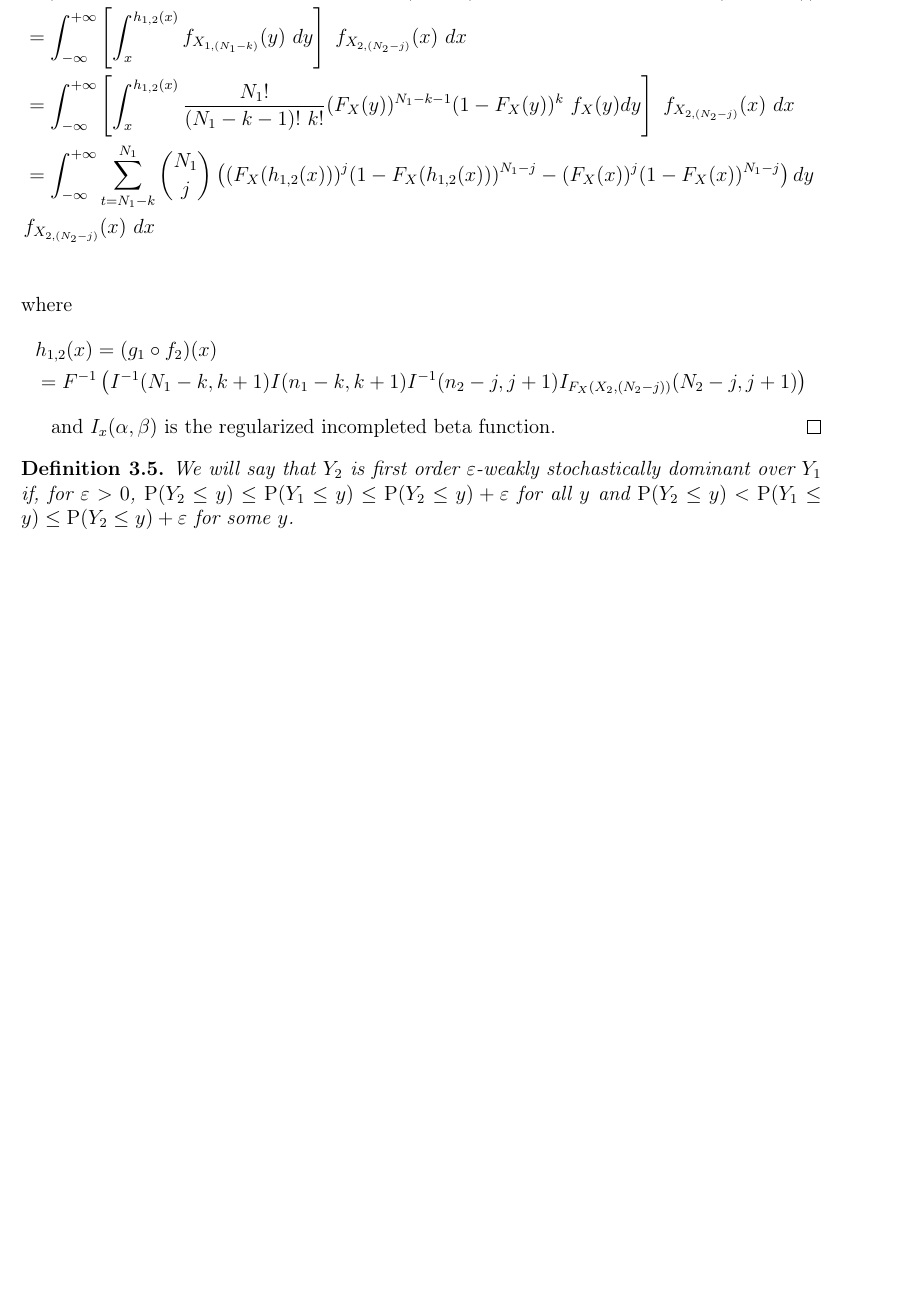
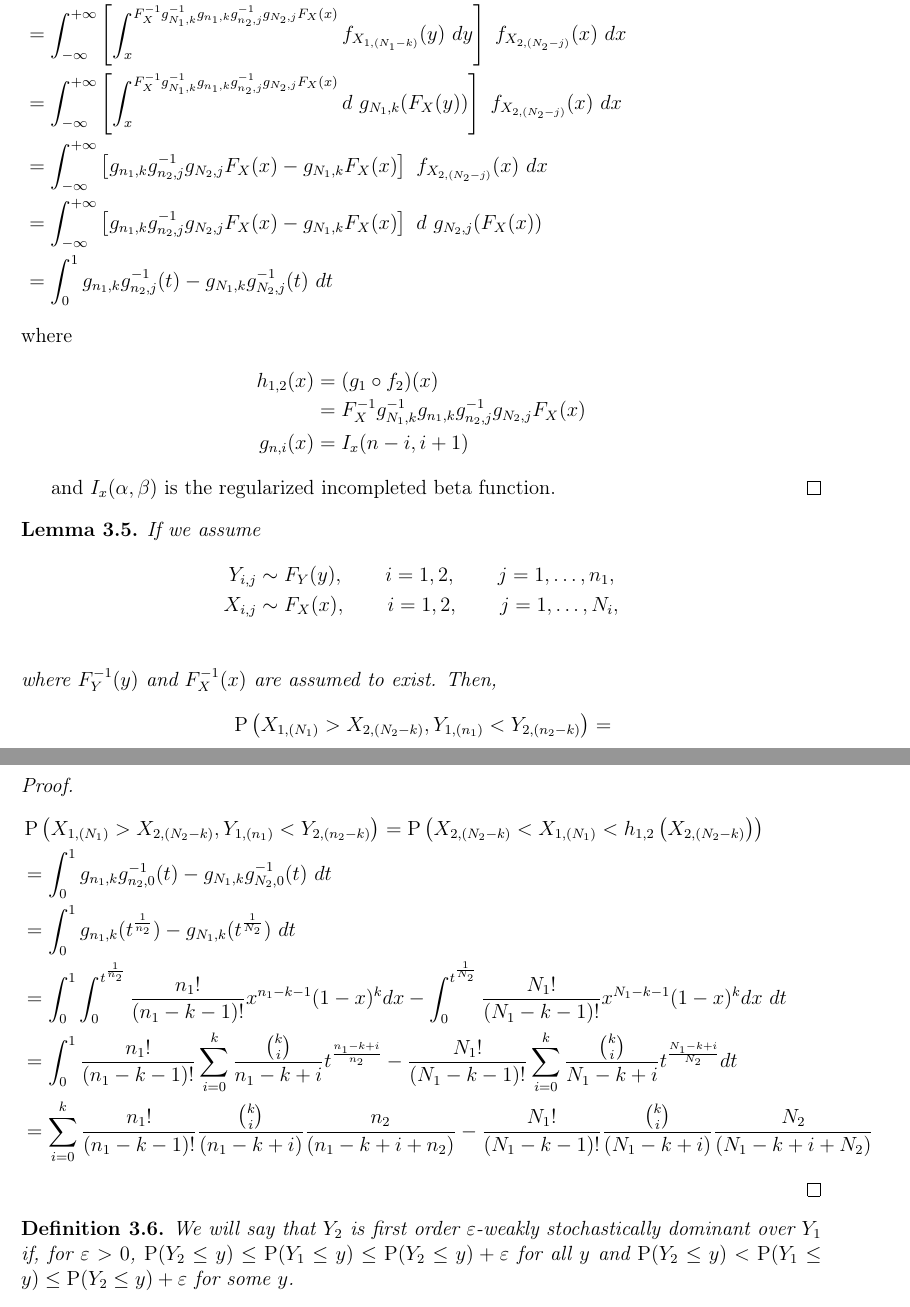
Before and after one commit to DEck13/full_house_model, a LaTeX paper (eck2023draft.tex): part of page 7 of 13 before the commit and two parts of pages 6 and 7 of 13 after it, the two joined at a grey line, cut at the place of the change, the shorter picture padded with empty space. Compiled offline with pdfLaTeX.

Commit message:
Add files via upload

```diff
--- a/eck2023draft.tex
+++ b/eck2023draft.tex
@@ -353,20 +333,50 @@ where $F_Y^{-1}(y)$ and $F_X^{-1}(x)$ are assumed to exist. Then,
 \begin{proof}
 	\begin{align*}
 	&\Prob\left(X_{1,(N_1 - k)} > X_{2,(N_2 - j)}, Y_{1,(n_1 - k)} < Y_{2,(n_2 - j)}\right) = \Prob\left( X_{2,(N_2 - j)} < X_{1,(N_1 - k)}  < h_{1,2}\left(X_{2,(N_2 - j)}\right)\right) \\
-	&= \int_{-\infty}^{+\infty}\left[\int_{x}^{h_{1,2}(x)} f_{X_{1,(N_1 - k)}}(y)\ dy\right] \ f_{X_{2,(N_2 - j)}}(x) \ dx \\
-	&= \int_{-\infty}^{+\infty}\left[\int_{x}^{h_{1,2}(x)} \frac{N_1 !}{(N_1 - k - 1)! \ k!} (F_X(y))^{N_1 -k-1}(1 - F_X(y))^{k}\ f_X(y)dy\right] \ f_{X_{2,(N_2 - j)}}(x) \ dx \\
-	&= \int_{-\infty}^{+\infty} \sum_{t = N_1 - k}^{N_1} {{N_1} \choose j} \left((F_X(h_{1,2}(x)))^{j}(1 - F_X(h_{1,2}(x)))^{N_1 - j} -(F_X(x))^{j}(1 - F_X(x))^{N_1 - j} \right) dy \\ &f_{X_{2,(N_2 - j)}}(x) \ dx \\
+	&= \int_{-\infty}^{+\infty}\left[\int_{x}^{F_X^{-1}g_{N_1,k}^{-1}g_{n_1, k}g_{n_2,j}^{-1}g_{N_2,j}F_X(x)} f_{X_{1,(N_1 - k)}}(y)\ dy\right] \ f_{X_{2,(N_2 - j)}}(x) \ dx \\
+	&= \int_{-\infty}^{+\infty}\left[\int_{x}^{F_X^{-1}g_{N_1,k}^{-1}g_{n_1, k}g_{n_2,j}^{-1}g_{N_2,j}F_X(x)} d \ g_{N_1, k}(F_X(y))\right] \ f_{X_{2,(N_2 - j)}}(x) \ dx \\
+	&= \int_{-\infty}^{+\infty}\left[g_{n_1, k}g_{n_2, j}^{-1}g_{N_2, j}F_X(x) - g_{N_1, k}F_X(x)\right] \ f_{X_{2,(N_2 - j)}}(x) \ dx \\
+	&= \int_{-\infty}^{+\infty}\left[g_{n_1, k}g_{n_2, j}^{-1}g_{N_2, j}F_X(x) - g_{N_1, k}F_X(x)\right] \  d \ g_{N_2, j}(F_X(x))\\
+	&= \int_0^1 g_{n_1, k}g_{n_2, j}^{-1}(t) - g_{N_1, k}g_{N_2, j}^{-1}(t) \ dt
 \end{align*}
 where
 \begin{align*}
-	&h_{1,2}(x) = (g_1 \circ f_2)(x) \\
-	&= F^{-1}\left(I^{-1}(N_1 - k, k+1)I(n_1 - k, k+1)I^{-1}(n_2 - j, j+1)I_{F_X(X_2, (N_2-j))}(N_2 - j, j+1)\right)
+	h_{1,2}(x) &= (g_1 \circ f_2)(x) \\
+	&= F_X^{-1}g_{N_1,k}^{-1}g_{n_1, k}g_{n_2,j}^{-1}g_{N_2,j}F_X(x) \\
+	g_{n,i}(x) &= I_x(n-i, i+1)
 \end{align*}
 
 and $I_x(\alpha, \beta)$ is the regularized incompleted beta function.
 \end{proof}
 
 
+\begin{lemma}
+If we assume
+\begin{align*}
+  Y_{i,j} &\sim F_Y(y), \qquad i = 1,2, \qquad j = 1,\ldots,n_1, \\
+  X_{i,j} &\sim F_X(x), \qquad i = 1,2, \qquad j = 1,\ldots,N_i, \\
+\end{align*}
+where $F_Y^{-1}(y)$ and $F_X^{-1}(x)$ are assumed to exist. Then,
+\begin{align*}
+	&\Prob\left(X_{1,(N_1)} > X_{2,(N_2-k)}, Y_{1,(n_1)} < Y_{2,(n_2 - k)}\right)
+  =
+\end{align*}
+\end{lemma}
+
+\begin{proof}
+	\begin{align*}
+	&\Prob\left(X_{1,(N_1)} > X_{2,(N_2 - k)}, Y_{1,(n_1)} < Y_{2,(n_2 - k)}\right) = \Prob\left( X_{2,(N_2 - k)} < X_{1,(N_1)}  < h_{1,2}\left(X_{2,(N_2 - k)}\right)\right) \\
+	& = \int_0^1 g_{n_1, k}g_{n_2, 0}^{-1}(t) - g_{N_1, k}g_{N_2, 0}^{-1}(t) \ dt \\
+	& = \int_0^1 g_{n_1, k}(t^{\frac{1}{n_2}}) - g_{N_1, k}(t^{\frac{1}{N_2}}) \ dt \\
+	& = \int_0^1 \int_0^{t^{\frac{1}{n_2}}} \frac{n_1!}{(n_1 - k-1)!}x^{n_1 - k - 1}(1-x)^{k} dx -  \int_0^{t^{\frac{1}{N_2}}} \frac{N_1!}{(N_1 - k-1)!}x^{N_1 - k - 1}(1-x)^{k} dx\ dt \\
+	& = \int_0^1 \frac{n_1!}{(n_1 - k-1)!}\sum_{i=0}^k \frac{{k \choose i}}{n_1 - k + i}t^{\frac{n_1 - k + i}{n_2}} - \frac{N_1!}{(N_1 - k-1)!}\sum_{i=0}^k \frac{{k \choose i}}{N_1 - k + i}t^{\frac{N_1 - k + i}{N_2}} dt \\
+	& = \sum_{i=0}^k\frac{n_1!}{(n_1 - k-1)!} \frac{{k \choose i}}{(n_1 - k + i)}\frac{n_2}{(n_1 - k + i + n_2)} - \frac{N_1!}{(N_1 - k-1)!}\frac{{k \choose i}}{(N_1 - k + i)}\frac{N_2}{(N_1 - k + i + N_2)}
+	\end{align*}
+
+
+
+
+\end{proof}
 
 
 
```
Also changed, not shown: eck2023draft.pdf, eck2023draft.tex (97 more changed lines).
